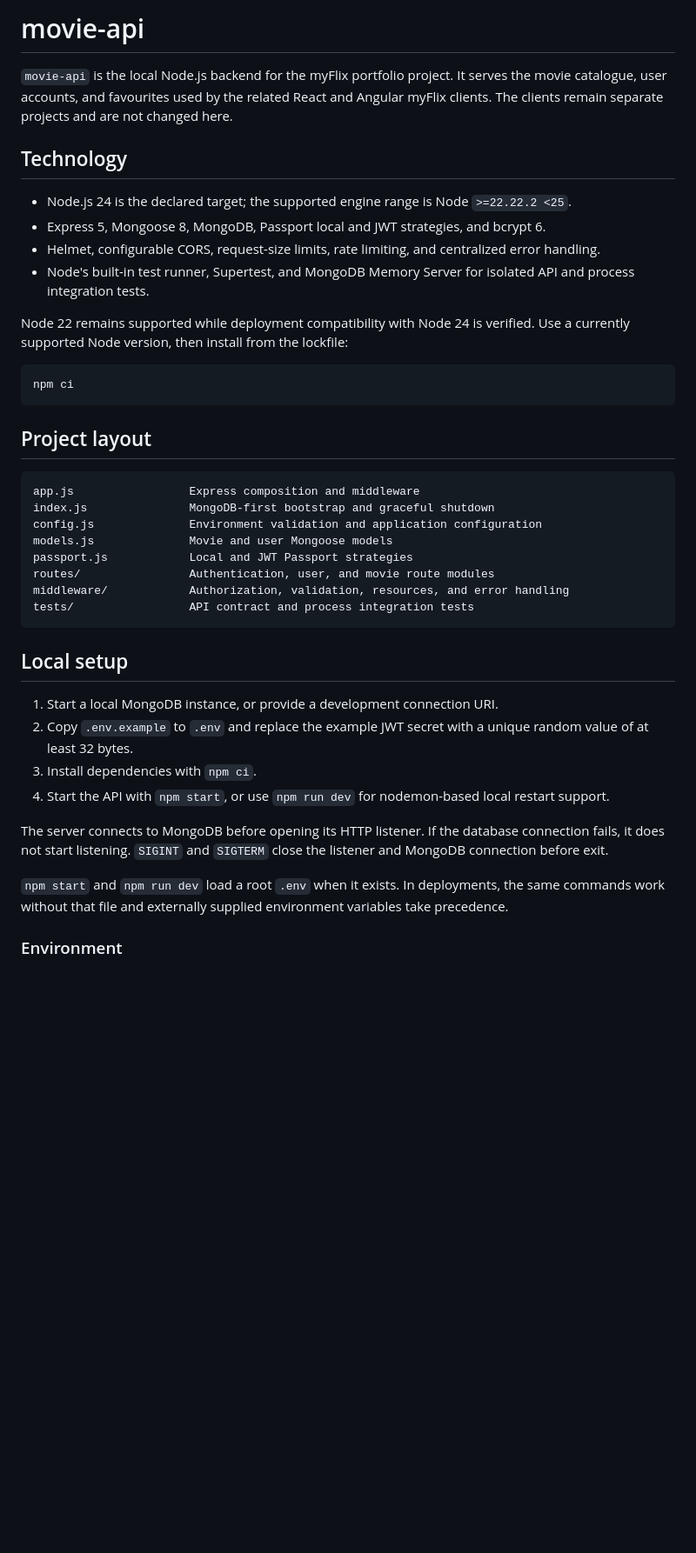
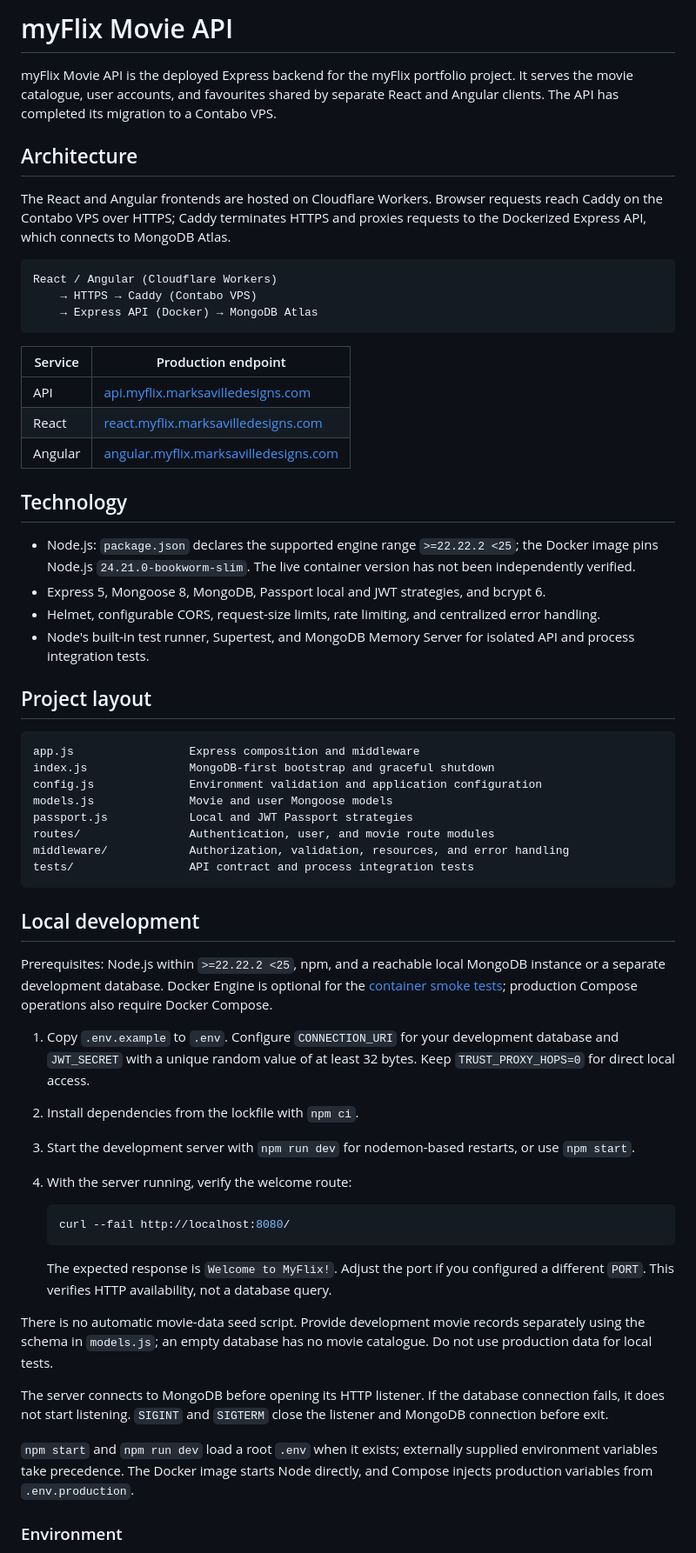
Before and after one commit to marksav85/movie-api, a Markdown page: README.md, the part around one of its changes. Shown at 87% size. Drawn GitHub-style; blank space fills up the shorter version.

Commit message:
docs: update myFlix API deployment documentation

````diff
--- a/README.md
+++ b/README.md
@@ -1,19 +1,29 @@
-# movie-api
+# myFlix Movie API
 
-`movie-api` is the local Node.js backend for the myFlix portfolio project. It serves the movie catalogue, user accounts, and favourites used by the related React and Angular myFlix clients. The clients remain separate projects and are not changed here.
+myFlix Movie API is the deployed Express backend for the myFlix portfolio project. It serves the movie catalogue, user accounts, and favourites shared by separate React and Angular clients. The API has completed its migration to a Contabo VPS.
+
+## Architecture
+
+The React and Angular frontends are hosted on Cloudflare Workers. Browser requests reach Caddy on the Contabo VPS over HTTPS; Caddy terminates HTTPS and proxies requests to the Dockerized Express API, which connects to MongoDB Atlas.
+
+```text
+React / Angular (Cloudflare Workers)
+    → HTTPS → Caddy (Contabo VPS)
+    → Express API (Docker) → MongoDB Atlas
+```
+
+| Service | Production endpoint |
+| --- | --- |
+| API | [api.myflix.marksavilledesigns.com](https://api.myflix.marksavilledesigns.com) |
+| React | [react.myflix.marksavilledesigns.com](https://react.myflix.marksavilledesigns.com) |
+| Angular | [angular.myflix.marksavilledesigns.com](https://angular.myflix.marksavilledesigns.com) |
 
 ## Technology
 
-- Node.js 24 is the declared target; the supported engine range is Node `>=22.22.2 <25`.
+- Node.js: `package.json` declares the supported engine range `>=22.22.2 <25`; the Docker image pins Node.js `24.21.0-bookworm-slim`. The live container version has not been independently verified.
 - Express 5, Mongoose 8, MongoDB, Passport local and JWT strategies, and bcrypt 6.
 - Helmet, configurable CORS, request-size limits, rate limiting, and centralized error handling.
 - Node's built-in test runner, Supertest, and MongoDB Memory Server for isolated API and process integration tests.
-
-Node 22 remains supported while deployment compatibility with Node 24 is verified. Use a currently supported Node version, then install from the lockfile:
-
-```sh
-npm ci
-```
 
 ## Project layout
 
@@ -28,16 +38,26 @@ middleware/            Authorization, validation, resources, and error handling
 tests/                 API contract and process integration tests
 ```
 
-## Local setup
+## Local development
 
-1. Start a local MongoDB instance, or provide a development connection URI.
-2. Copy `.env.example` to `.env` and replace the example JWT secret with a unique random value of at least 32 bytes.
-3. Install dependencies with `npm ci`.
-4. Start the API with `npm start`, or use `npm run dev` for nodemon-based local restart support.
+Prerequisites: Node.js within `>=22.22.2 <25`, npm, and a reachable local MongoDB instance or a separate development database. Docker Engine is optional for the [container smoke tests](docs/deployment.md#local-build-and-smoke-test); production Compose operations also require Docker Compose.
+
+1. Copy `.env.example` to `.env`. Configure `CONNECTION_URI` for your development database and `JWT_SECRET` with a unique random value of at least 32 bytes. Keep `TRUST_PROXY_HOPS=0` for direct local access.
+2. Install dependencies from the lockfile with `npm ci`.
+3. Start the development server with `npm run dev` for nodemon-based restarts, or use `npm start`.
+4. With the server running, verify the welcome route:
+
+   ```sh
+   curl --fail http://localhost:8080/
+   ```
+
+   The expected response is `Welcome to MyFlix!`. Adjust the port if you configured a different `PORT`. This verifies HTTP availability, not a database query.
+
+There is no automatic movie-data seed script. Provide development movie records separately using the schema in `models.js`; an empty database has no movie catalogue. Do not use production data for local tests.
 
 The server connects to MongoDB before opening its HTTP listener. If the database connection fails, it does not start listening. `SIGINT` and `SIGTERM` close the listener and MongoDB connection before exit.
 
-`npm start` and `npm run dev` load a root `.env` when it exists. In deployments, the same commands work without that file and externally supplied environment variables take precedence.
+`npm start` and `npm run dev` load a root `.env` when it exists; externally supplied environment variables take precedence. The Docker image starts Node directly, and Compose injects production variables from `.env.production`.
 
 ### Environment
 
````
Also changed, not shown: other parts of README.md (+24 -78 lines), docs/deployment.md (added, +100 -0 lines).
